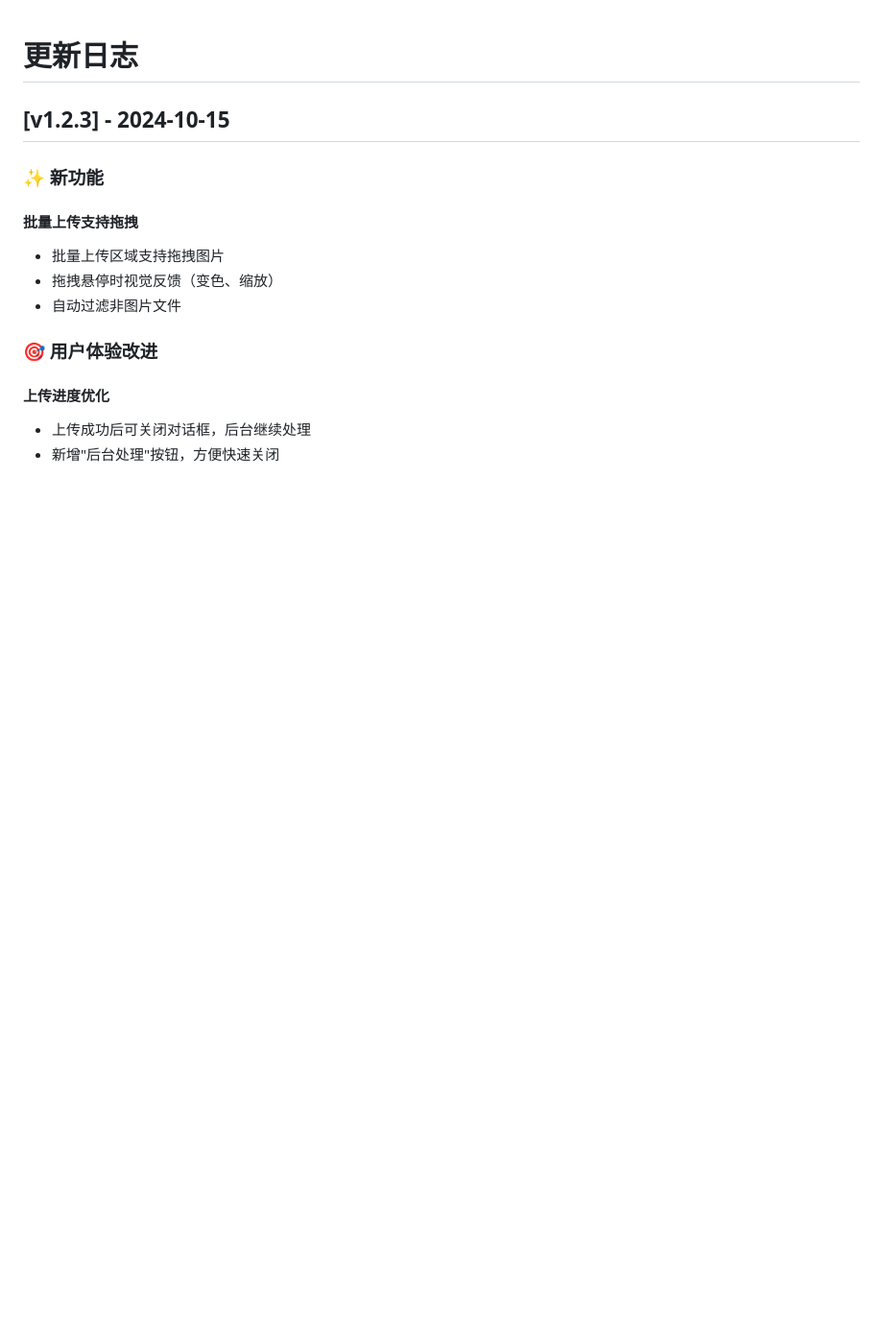
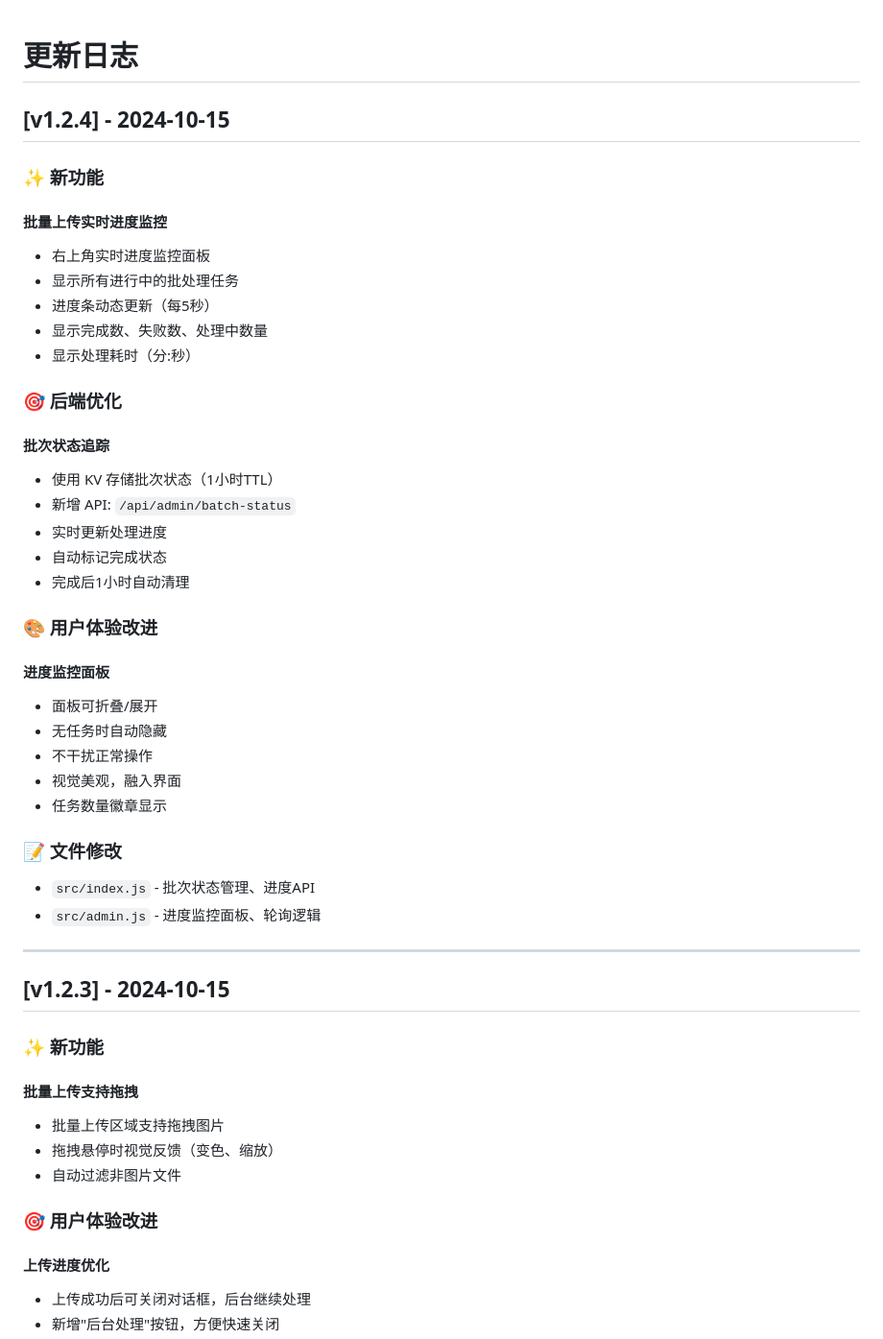
Before and after one commit to zhaibin/imageaigo, a Markdown page: CHANGELOG.md, the part around the change. Shown at 96% size. GitHub-like rendering; blank space fills up the shorter version.

Commit message:
docs: 更新 CHANGELOG v1.2.4

```diff
--- a/CHANGELOG.md
+++ b/CHANGELOG.md
@@ -1,4 +1,39 @@
 # 更新日志
+
+## [v1.2.4] - 2024-10-15
+
+### ✨ 新功能
+
+#### 批量上传实时进度监控
+- 右上角实时进度监控面板
+- 显示所有进行中的批处理任务
+- 进度条动态更新（每5秒）
+- 显示完成数、失败数、处理中数量
+- 显示处理耗时（分:秒）
+
+### 🎯 后端优化
+
+#### 批次状态追踪
+- 使用 KV 存储批次状态（1小时TTL）
+- 新增 API: `/api/admin/batch-status`
+- 实时更新处理进度
+- 自动标记完成状态
+- 完成后1小时自动清理
+
+### 🎨 用户体验改进
+
+#### 进度监控面板
+- 面板可折叠/展开
+- 无任务时自动隐藏
+- 不干扰正常操作
+- 视觉美观，融入界面
+- 任务数量徽章显示
+
+### 📝 文件修改
+- `src/index.js` - 批次状态管理、进度API
+- `src/admin.js` - 进度监控面板、轮询逻辑
+
+---
 
 ## [v1.2.3] - 2024-10-15
 
```
